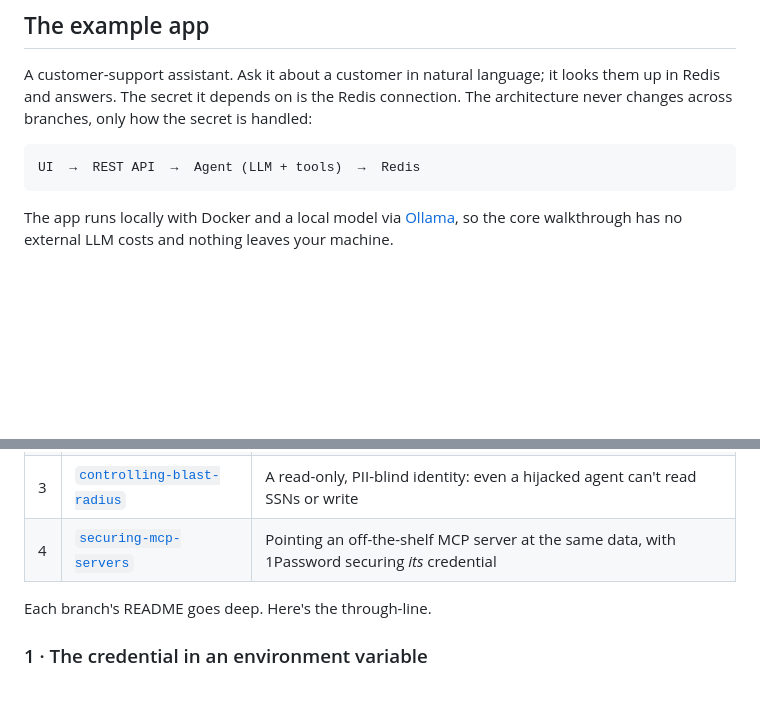
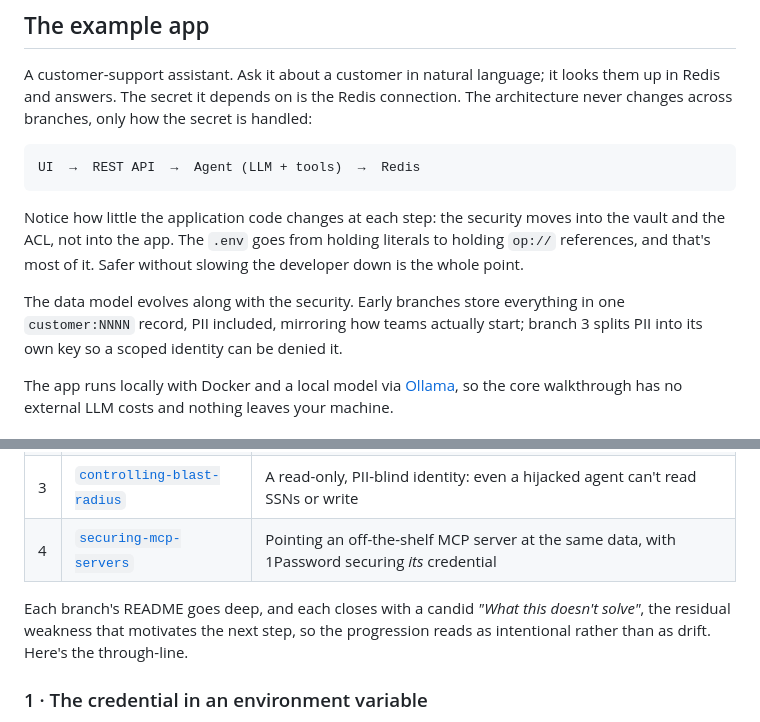
Before and after one commit to riferrei/securing-agent-secrets, a Markdown page: README.md, 2 parts joined by grey strips. Drawn GitHub-style; blank space fills up the shorter version.

Commit message:
Make the data-model progression and low-friction thesis explicit in the landing README
Co-Authored-By: Claude Opus 4.8 <noreply@anthropic.com>

````diff
--- a/README.md
+++ b/README.md
@@ -25,6 +25,15 @@ is handled:
 UI  →  REST API  →  Agent (LLM + tools)  →  Redis
 ```
 
+Notice how little the application code changes at each step: the security moves
+into the vault and the ACL, not into the app. The `.env` goes from holding
+literals to holding `op://` references, and that's most of it. Safer without
+slowing the developer down is the whole point.
+
+The data model evolves along with the security. Early branches store everything
+in one `customer:NNNN` record, PII included, mirroring how teams actually start;
+branch 3 splits PII into its own key so a scoped identity can be denied it.
+
 The app runs locally with Docker and a local model via [Ollama], so the core
 walkthrough has no external LLM costs and nothing leaves your machine.
 
@@ -37,7 +46,9 @@ walkthrough has no external LLM costs and nothing leaves your machine.
 | 3 | [`controlling-blast-radius`][b3] | A read-only, PII-blind identity: even a hijacked agent can't read SSNs or write |
 | 4 | [`securing-mcp-servers`][b4] | Pointing an off-the-shelf MCP server at the same data, with 1Password securing *its* credential |
 
-Each branch's README goes deep. Here's the through-line.
+Each branch's README goes deep, and each closes with a candid *"What this
+doesn't solve"*, the residual weakness that motivates the next step, so the
+progression reads as intentional rather than as drift. Here's the through-line.
 
 ### 1 · The credential in an environment variable
 
````
